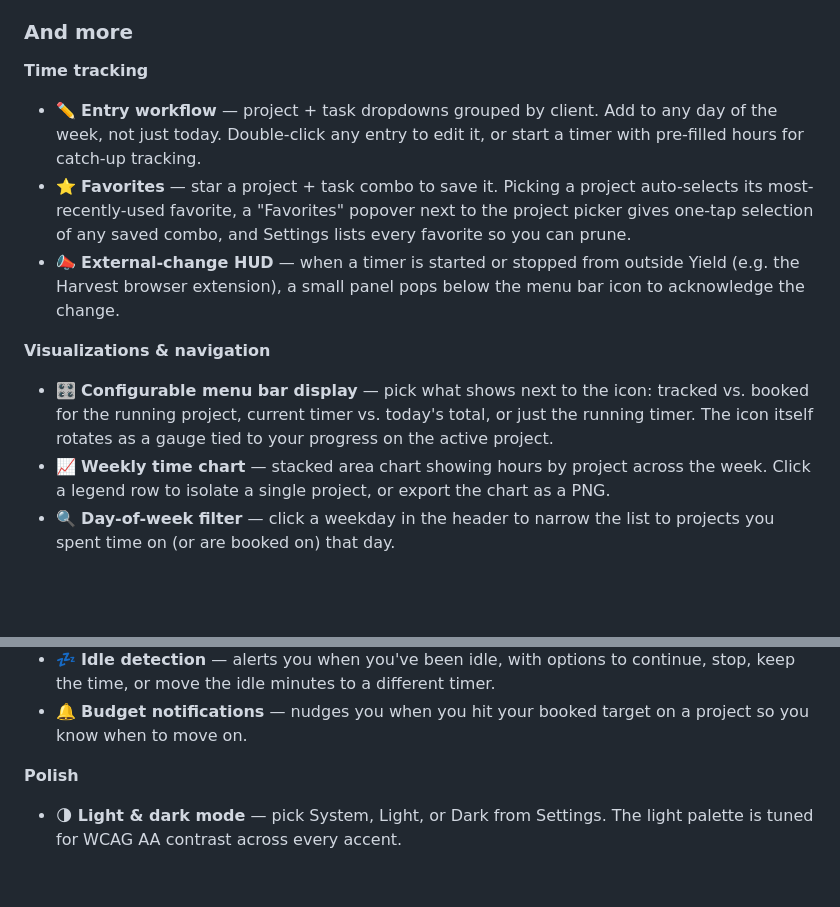
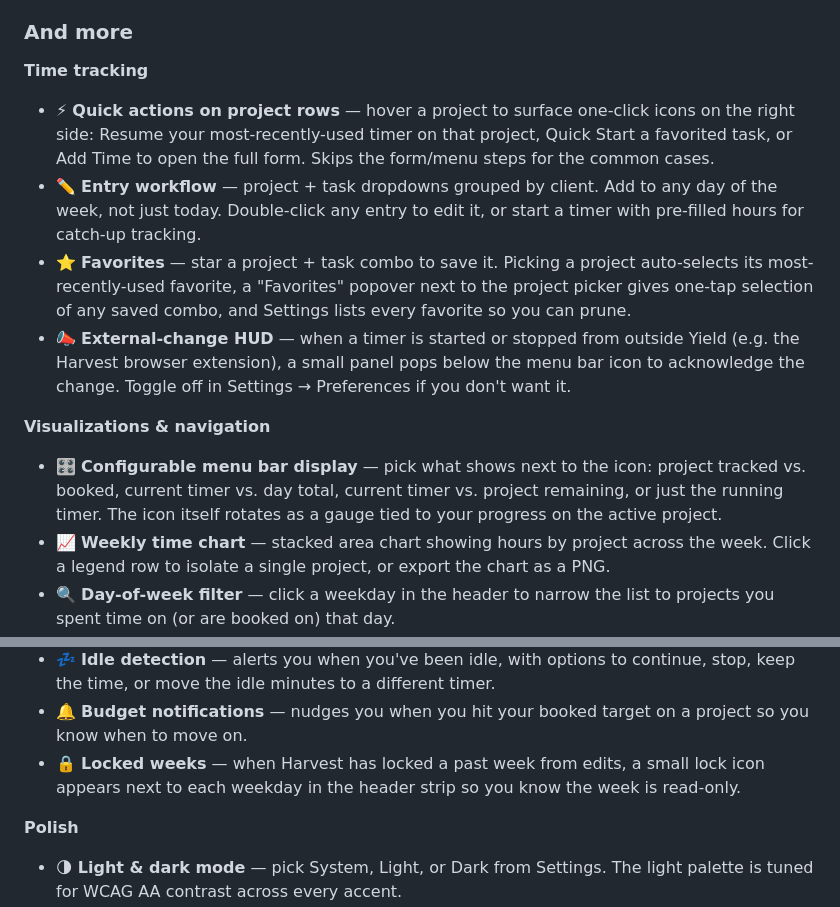
Before and after one commit to vigetlabs/yield-app, a Markdown page: README.md, 2 parts joined by grey strips. Drawn GitHub-style; blank space fills up the shorter version.

Commit message:
Update README features for recent UI work
- New Quick actions bullet covering the hover-revealed icons that
  replaced the right-click menu (Resume / Quick Start / Add Time).
- New Locked weeks bullet for the lock icon that appears on the
  weekday strip when Harvest has locked a past week.
- Updated the menu bar display bullet to list all four modes
  (the new "current timer vs. project remaining" was missing).
- Updated the External-change HUD bullet to mention the new
  Settings toggle.

Co-Authored-By: Claude Opus 4.7 (1M context) <noreply@anthropic.com>

```diff
--- a/README.md
+++ b/README.md
@@ -22,13 +22,14 @@ Unzip, drag Yield to your Applications folder, and launch — it'll take root in
 
 **Time tracking**
 
+- ⚡ **Quick actions on project rows** — hover a project to surface one-click icons on the right side: Resume your most-recently-used timer on that project, Quick Start a favorited task, or Add Time to open the full form. Skips the form/menu steps for the common cases.
 - ✏️ **Entry workflow** — project + task dropdowns grouped by client. Add to any day of the week, not just today. Double-click any entry to edit it, or start a timer with pre-filled hours for catch-up tracking.
 - ⭐ **Favorites** — star a project + task combo to save it. Picking a project auto-selects its most-recently-used favorite, a "Favorites" popover next to the project picker gives one-tap selection of any saved combo, and Settings lists every favorite so you can prune.
-- 📣 **External-change HUD** — when a timer is started or stopped from outside Yield (e.g. the Harvest browser extension), a small panel pops below the menu bar icon to acknowledge the change.
+- 📣 **External-change HUD** — when a timer is started or stopped from outside Yield (e.g. the Harvest browser extension), a small panel pops below the menu bar icon to acknowledge the change. Toggle off in Settings → Preferences if you don't want it.
 
 **Visualizations & navigation**
 
-- 🎛️ **Configurable menu bar display** — pick what shows next to the icon: tracked vs. booked for the running project, current timer vs. today's total, or just the running timer. The icon itself rotates as a gauge tied to your progress on the active project.
+- 🎛️ **Configurable menu bar display** — pick what shows next to the icon: project tracked vs. booked, current timer vs. day total, current timer vs. project remaining, or just the running timer. The icon itself rotates as a gauge tied to your progress on the active project.
 - 📈 **Weekly time chart** — stacked area chart showing hours by project across the week. Click a legend row to isolate a single project, or export the chart as a PNG.
 - 🔍 **Day-of-week filter** — click a weekday in the header to narrow the list to projects you spent time on (or are booked on) that day.
 
@@ -38,6 +39,7 @@ Unzip, drag Yield to your Applications folder, and launch — it'll take root in
 - 📝 **Forecast notes** — assignment notes from Forecast surface on project rows; hover the icon to read the full text.
 - 💤 **Idle detection** — alerts you when you've been idle, with options to continue, stop, keep the time, or move the idle minutes to a different timer.
 - 🔔 **Budget notifications** — nudges you when you hit your booked target on a project so you know when to move on.
+- 🔒 **Locked weeks** — when Harvest has locked a past week from edits, a small lock icon appears next to each weekday in the header strip so you know the week is read-only.
 
 **Polish**
 
```
